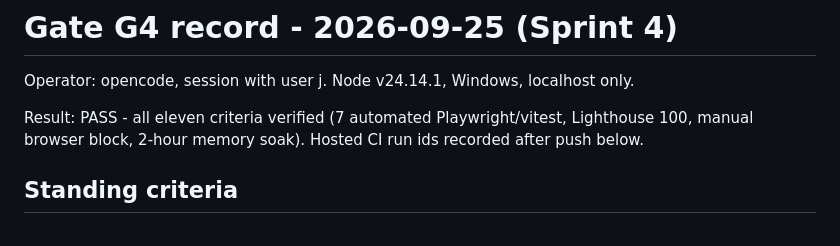
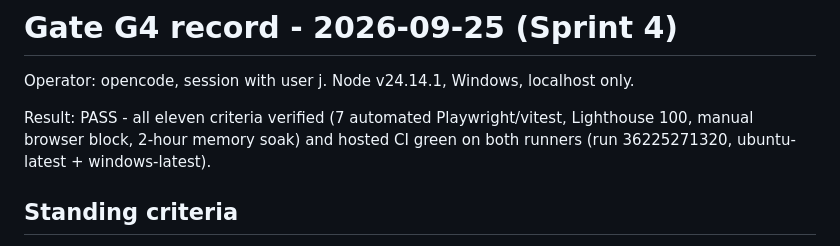
Before and after one commit to jamesdileva/AI-Playground, a Markdown page: gates/G4-2026-09-25.md, the part around the change. GitHub-like rendering.

Commit message:
Close G4 with hosted CI evidence

```diff
--- a/gates/G4-2026-09-25.md
+++ b/gates/G4-2026-09-25.md
@@ -3,8 +3,8 @@
 Operator: opencode, session with user j. Node v24.14.1, Windows, localhost only.
 
 Result: PASS - all eleven criteria verified (7 automated Playwright/vitest,
-Lighthouse 100, manual browser block, 2-hour memory soak). Hosted CI run ids
-recorded after push below.
+Lighthouse 100, manual browser block, 2-hour memory soak) and hosted CI
+green on both runners (run 36225271320, ubuntu-latest + windows-latest).
 
 ## Standing criteria
 
```
Also changed, not shown: worklog.md (+1 -1 lines).
